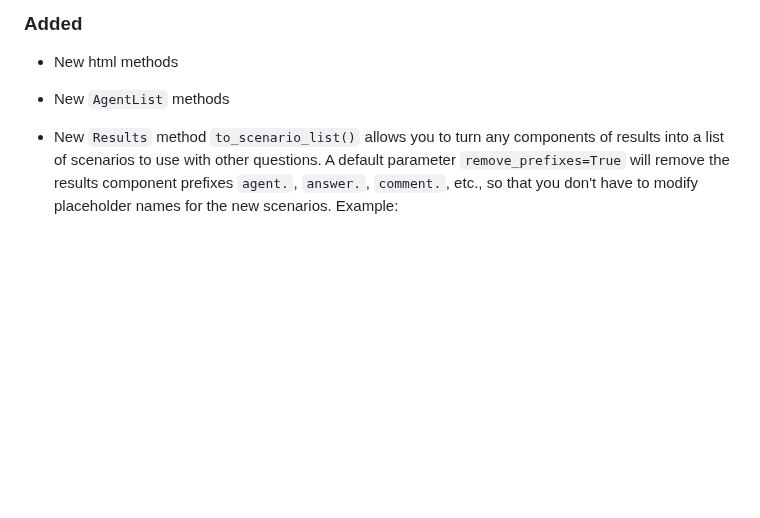
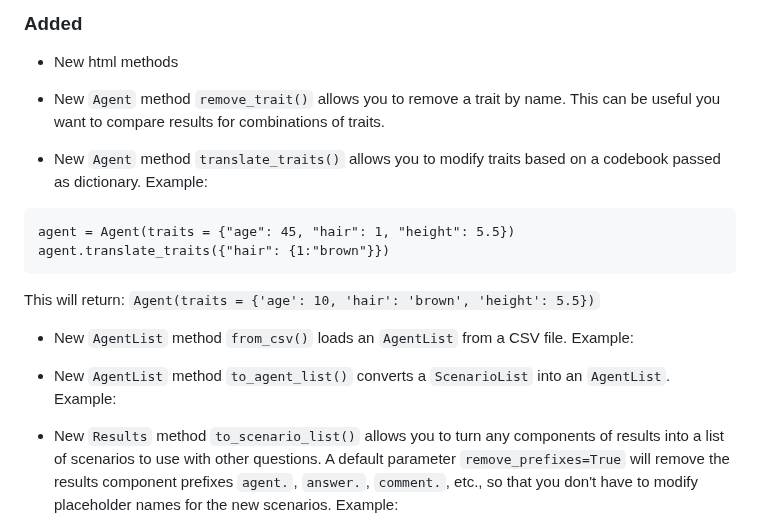
Before and after one commit to expectedparrot/edsl, a Markdown page: CHANGELOG.md, the part around the change. Rendered like a GitHub page; blank space fills up the shorter version.

Commit message:
updating changelog

````diff
--- a/CHANGELOG.md
+++ b/CHANGELOG.md
@@ -337,7 +337,19 @@ We modified exception messages. If your survey run generates exceptions, run `re
 
 - New html methods
 
-- New `AgentList` methods
+- New `Agent` method `remove_trait()` allows you to remove a trait by name. This can be useful you want to compare results for combinations of traits.
+
+- New `Agent` method `translate_traits()` allows you to modify traits based on a codebook passed as dictionary. Example:
+```
+agent = Agent(traits = {"age": 45, "hair": 1, "height": 5.5})
+agent.translate_traits({"hair": {1:"brown"}})
+```
+This will return: `Agent(traits = {'age': 10, 'hair': 'brown', 'height': 5.5})`
+
+- New `AgentList` method `from_csv()` loads an `AgentList` from a CSV file. Example:
+
+- New `AgentList` method `to_agent_list()` converts a `ScenarioList` into an `AgentList`. Example:
+
 
 - New `Results` method `to_scenario_list()` allows you to turn any components of results into a list of scenarios to use with other questions. A default parameter `remove_prefixes=True` will remove the results component prefixes `agent.`, `answer.`, `comment.`, etc., so that you don't have to modify placeholder names for the new scenarios. Example: https://docs.expectedparrot.com/en/latest/scenarios.html#turning-results-into-scenarios
 
````
